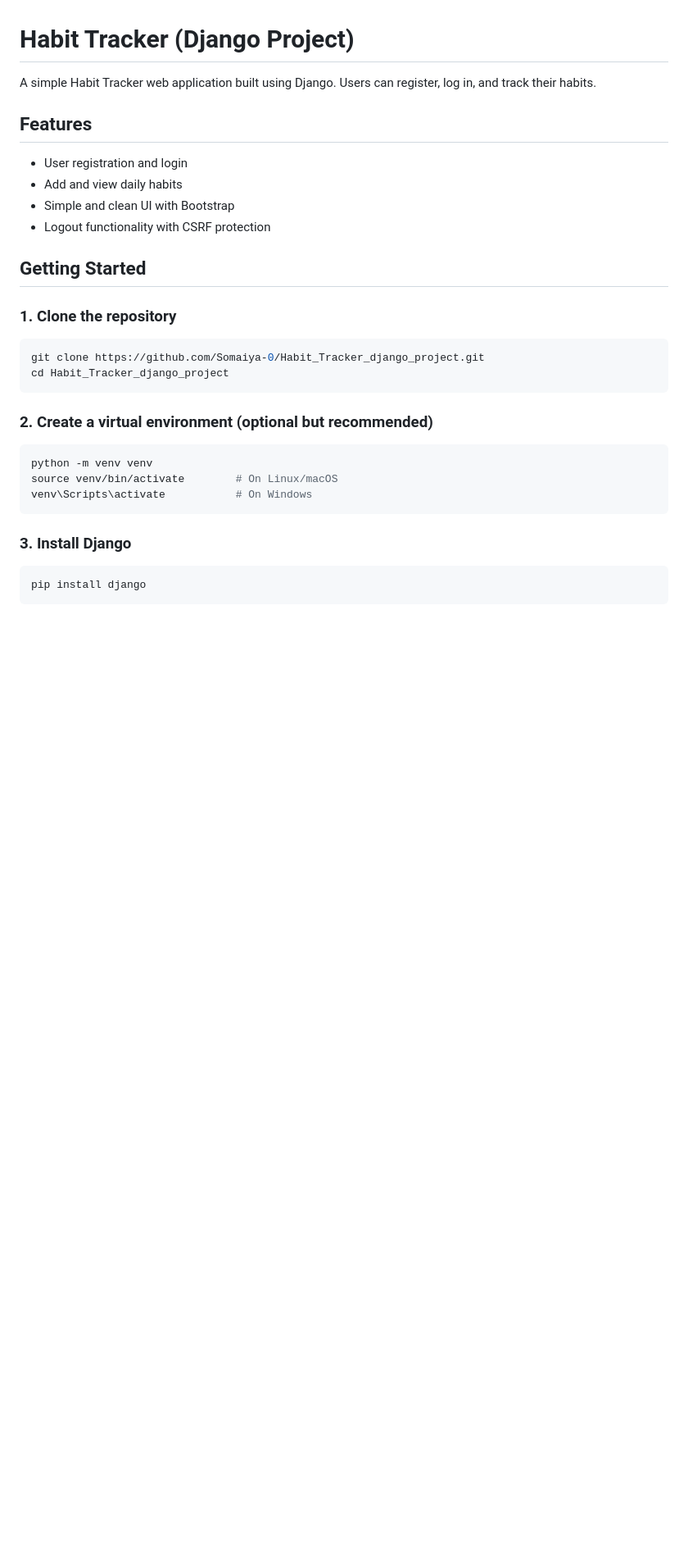
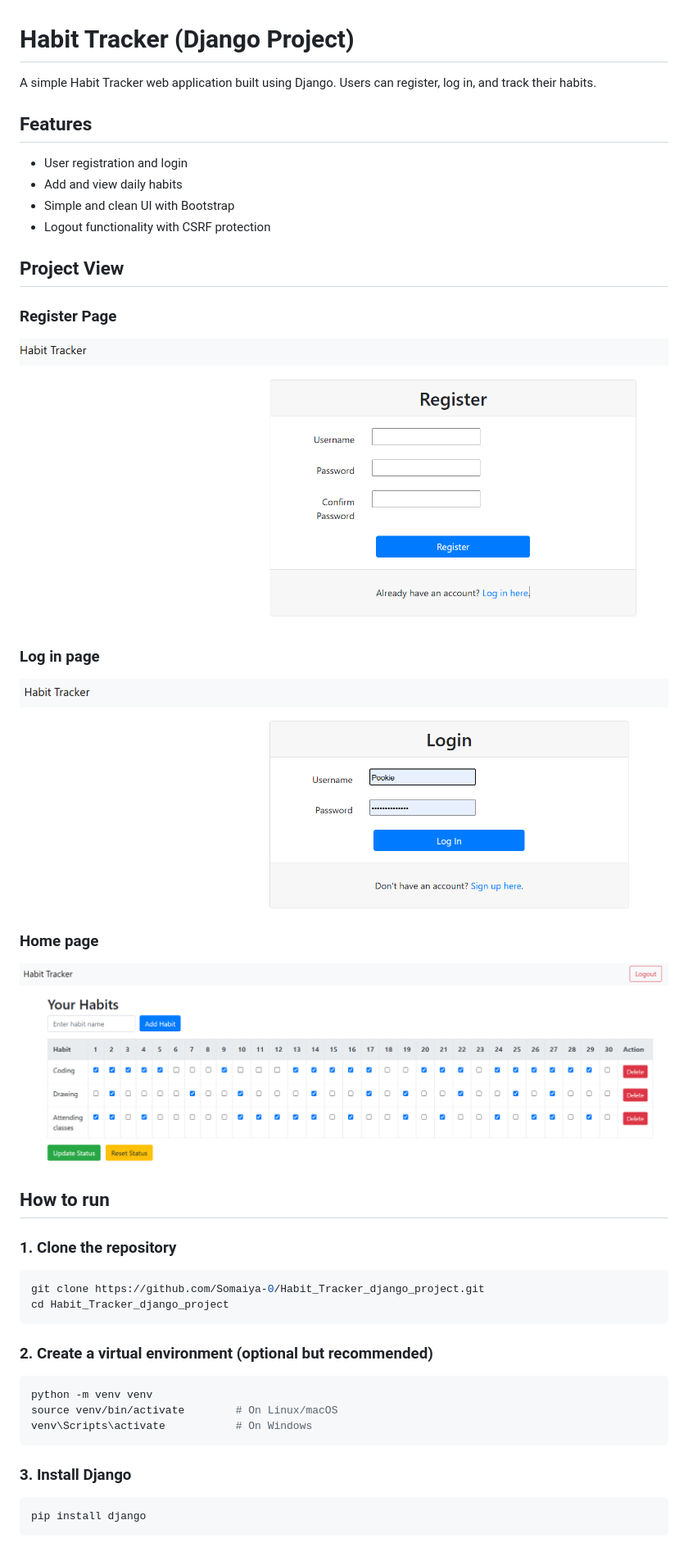
Before and after one commit to Somaiya-0/Habit_Tracker_django_project, a Markdown page: README.md, the part around the change printed below. Shown: that part at 82% size. Drawn GitHub-style; pictures changed too: images/home_page.png (added), images/login_page.png (added), images/register_page.png (added); blank space fills up the shorter version.

```diff
--- a/README.md
+++ b/README.md
@@ -9,7 +9,16 @@ A simple Habit Tracker web application built using Django. Users can register, l
 - Simple and clean UI with Bootstrap
 - Logout functionality with CSRF protection
 
-## Getting Started
+## Project View
+### Register Page
+![Register Page](images/register_page.png)
+
+### Log in page
+![Login Page](images/login_page.png)
+
+### Home page
+![Home Page](images/home_page.png)
+## How to run
 
 ### 1. Clone the repository
 
```
Also changed, not shown: other parts of README.md (+7 -2 lines), 1 other file.
